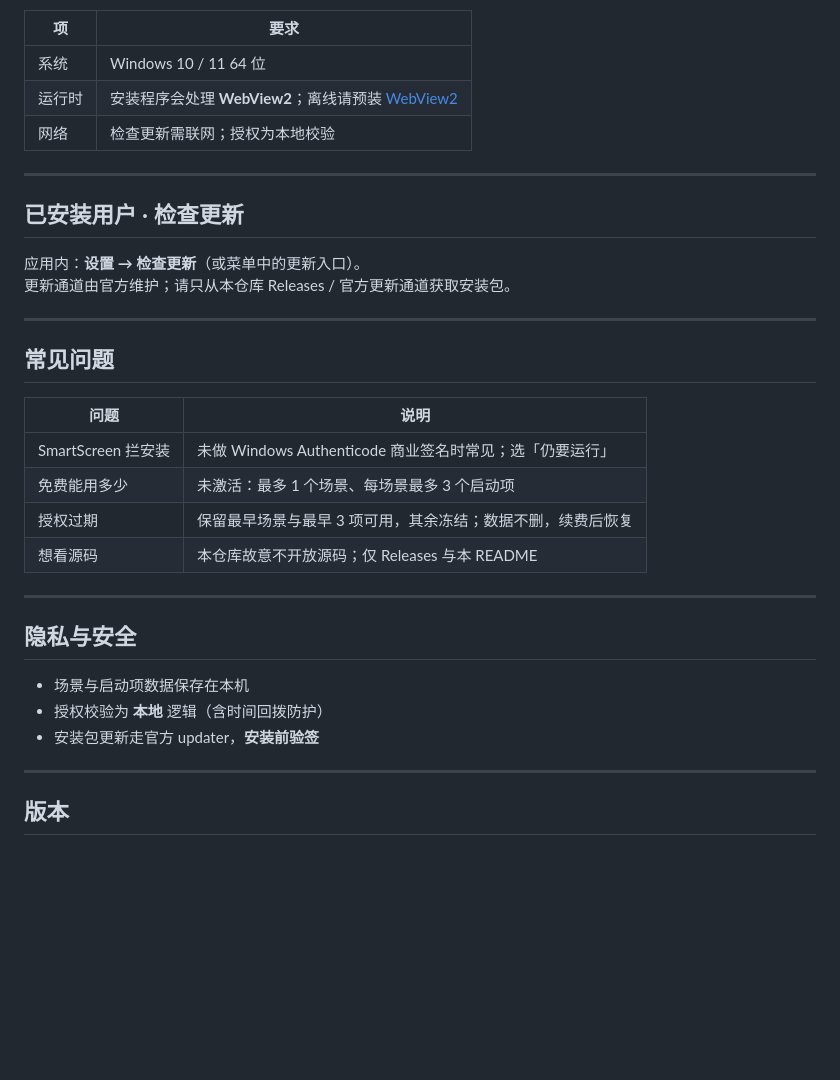
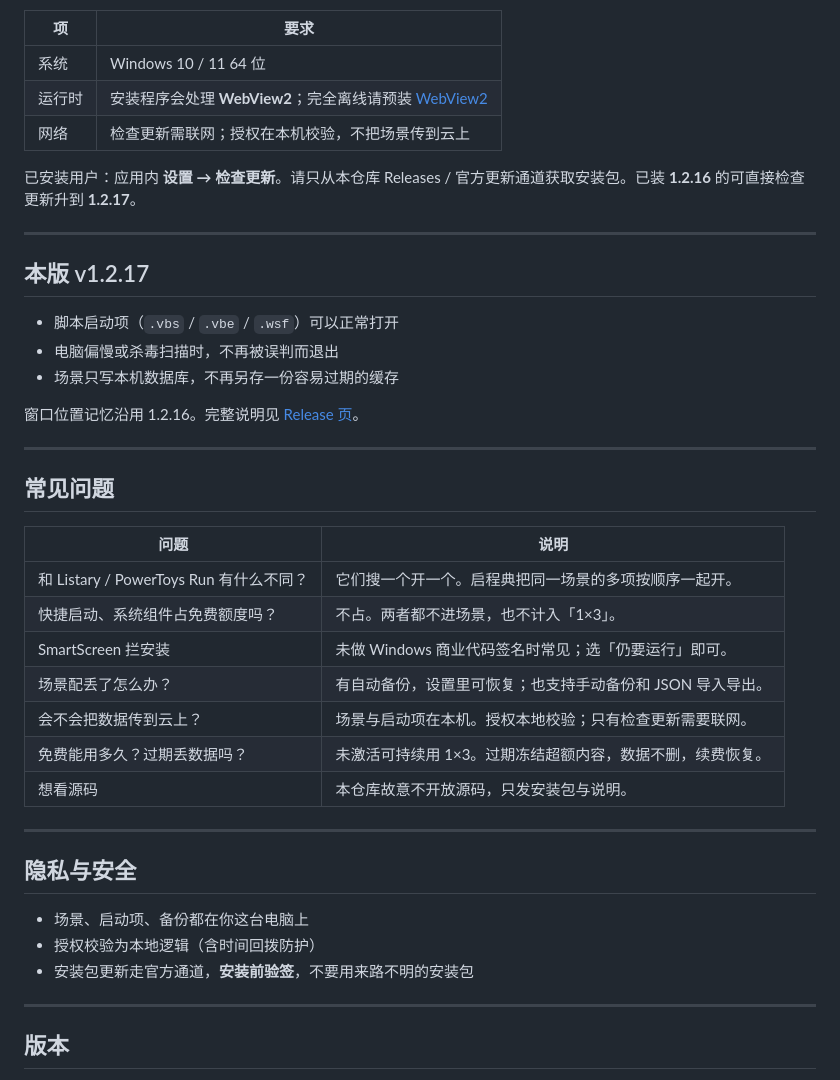
Before and after one commit to YottaMeta/RiseDock, a Markdown page: README.md, the part around one of its changes. Rendered like a GitHub page; blank space fills up the shorter version.

Commit message:
docs: sync product README from RiseDock desk

```diff
--- a/README.md
+++ b/README.md
@@ -74,15 +140,20 @@
 | 项 | 要求 |
 |----|------|
 | 系统 | Windows 10 / 11 64 位 |
-| 运行时 | 安装程序会处理 **WebView2**；离线请预装 [WebView2](https://developer.microsoft.com/microsoft-edge/webview2/#download-section) |
-| 网络 | 检查更新需联网；授权为本地校验 |
+| 运行时 | 安装程序会处理 **WebView2**；完全离线请预装 [WebView2](https://developer.microsoft.com/microsoft-edge/webview2/#download-section) |
+| 网络 | 检查更新需联网；授权在本机校验，不把场景传到云上 |
+
+已安装用户：应用内 **设置 → 检查更新**。请只从本仓库 Releases / 官方更新通道获取安装包。已装 **1.2.16** 的可直接检查更新升到 **1.2.17**。
 
 ---
 
-## 已安装用户 · 检查更新
+## 本版 v1.2.17
 
-应用内：**设置 → 检查更新**（或菜单中的更新入口）。
-更新通道由官方维护；请只从本仓库 Releases / 官方更新通道获取安装包。
+- 脚本启动项（`.vbs` / `.vbe` / `.wsf`）可以正常打开
+- 电脑偏慢或杀毒扫描时，不再被误判而退出
+- 场景只写本机数据库，不再另存一份容易过期的缓存
+
+窗口位置记忆沿用 1.2.16。完整说明见 [Release 页](https://github.com/YottaMeta/RiseDock/releases/tag/v1.2.17)。
 
 ---
 
@@ -90,18 +161,21 @@
 
 | 问题 | 说明 |
 |------|------|
-| SmartScreen 拦安装 | 未做 Windows Authenticode 商业签名时常见；选「仍要运行」 |
-| 免费能用多少 | 未激活：最多 1 个场景、每场景最多 3 个启动项 |
-| 授权过期 | 保留最早场景与最早 3 项可用，其余冻结；数据不删，续费后恢复 |
-| 想看源码 | 本仓库故意不开放源码；仅 Releases 与本 README |
+| 和 Listary / PowerToys Run 有什么不同？ | 它们搜一个开一个。启程典把同一场景的多项按顺序一起开。 |
+| 快捷启动、系统组件占免费额度吗？ | 不占。两者都不进场景，也不计入「1×3」。 |
+| SmartScreen 拦安装 | 未做 Windows 商业代码签名时常见；选「仍要运行」即可。 |
+| 场景配丢了怎么办？ | 有自动备份，设置里可恢复；也支持手动备份和 JSON 导入导出。 |
+| 会不会把数据传到云上？ | 场景与启动项在本机。授权本地校验；只有检查更新需要联网。 |
+| 免费能用多久？过期丢数据吗？ | 未激活可持续用 1×3。过期冻结超额内容，数据不删，续费恢复。 |
+| 想看源码 | 本仓库故意不开放源码，只发安装包与说明。 |
 
 ---
 
 ## 隐私与安全
 
-- 场景与启动项数据保存在本机
-- 授权校验为 **本地** 逻辑（含时间回拨防护）
-- 安装包更新走官方 updater，**安装前验签**
+- 场景、启动项、备份都在你这台电脑上
+- 授权校验为本地逻辑（含时间回拨防护）
+- 安装包更新走官方通道，**安装前验签**，不要用来路不明的安装包
 
 ---
 
```
Also changed, not shown: other parts of README.md (+94 -28 lines).
